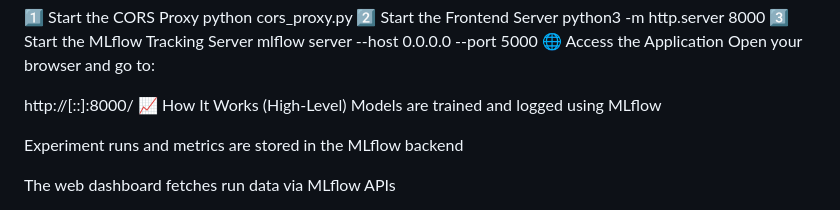
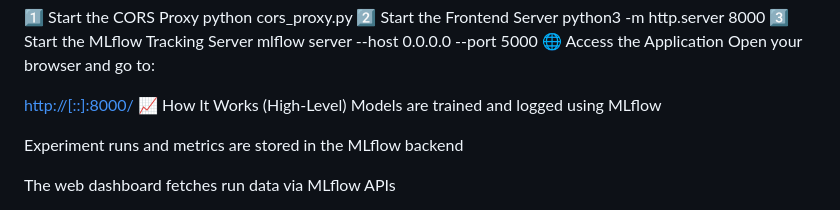
Before and after one commit to RyanKhanRK/Extended_MLflow, a Markdown page: README.md, the part around the change. Drawn GitHub-style.

```diff
--- a/README.md
+++ b/README.md
@@ -75,7 +75,8 @@ mlflow server --host 0.0.0.0 --port 5000
 🌐 Access the Application
 Open your browser and go to:
 
-http://[::]:8000/
+[http://[::]:8000/](http://[::]:8000/
+)
 📈 How It Works (High-Level)
 Models are trained and logged using MLflow
 
```
